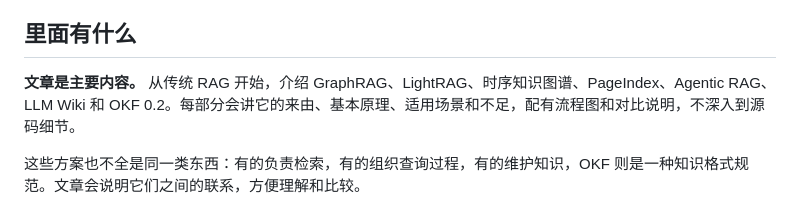
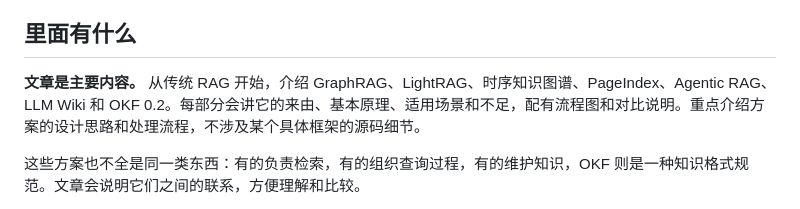
Before and after one commit to HuangJingwang/rag-knowledge-lab, a Markdown page: README.md, the part around the change. GitHub-like rendering.

Commit message:
Clarify the article focuses on design thinking and workflows

```diff
--- a/README.md
+++ b/README.md
@@ -6,7 +6,7 @@
 
 ## 里面有什么
 
-**文章是主要内容。** 从传统 RAG 开始，介绍 GraphRAG、LightRAG、时序知识图谱、PageIndex、Agentic RAG、LLM Wiki 和 OKF 0.2。每部分会讲它的来由、基本原理、适用场景和不足，配有流程图和对比说明，不深入到源码细节。
+**文章是主要内容。** 从传统 RAG 开始，介绍 GraphRAG、LightRAG、时序知识图谱、PageIndex、Agentic RAG、LLM Wiki 和 OKF 0.2。每部分会讲它的来由、基本原理、适用场景和不足，配有流程图和对比说明。重点介绍方案的设计思路和处理流程，不涉及某个具体框架的源码细节。
 
 这些方案也不全是同一类东西：有的负责检索，有的组织查询过程，有的维护知识，OKF 则是一种知识格式规范。文章会说明它们之间的联系，方便理解和比较。
 
```
